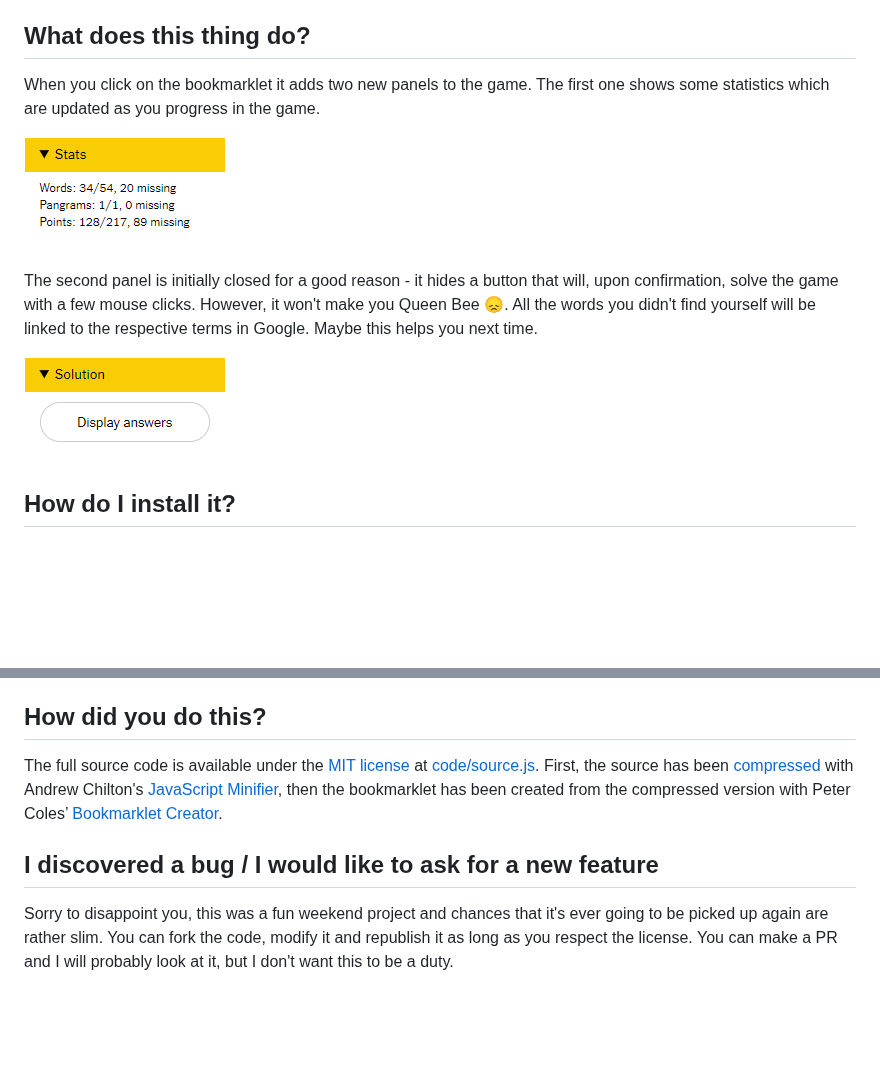
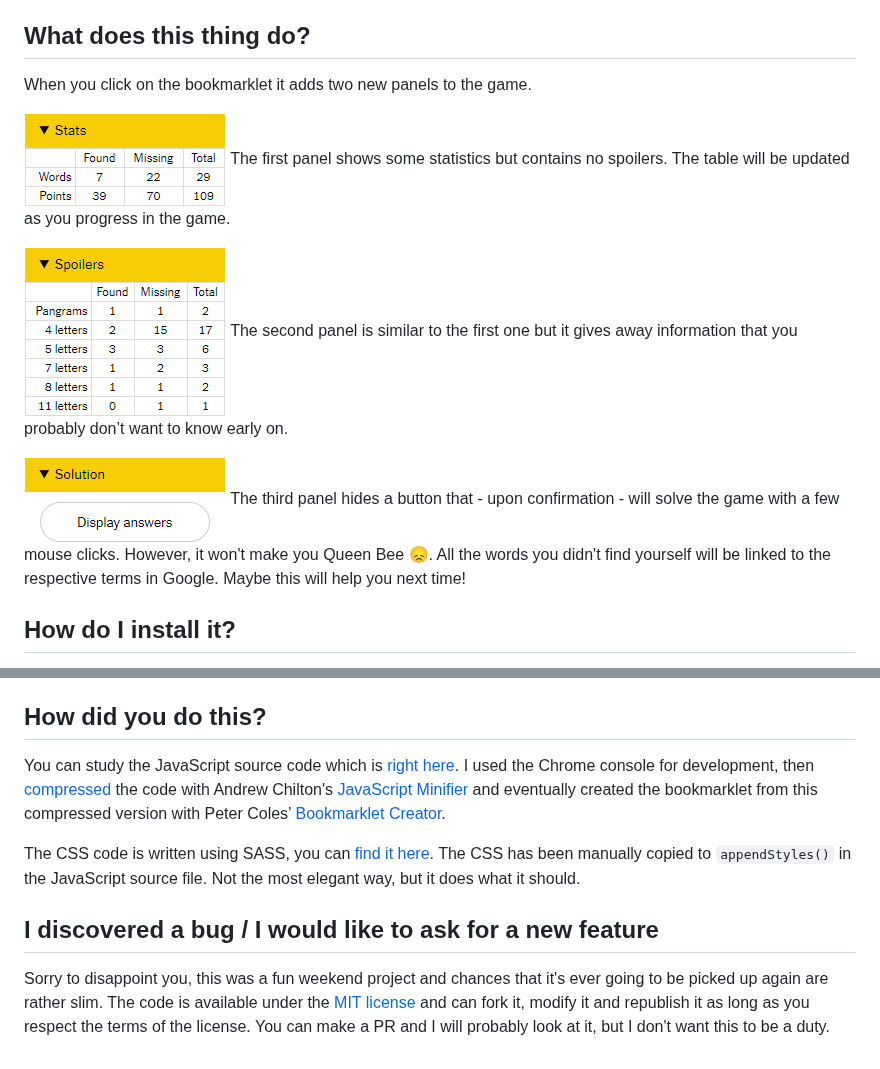
Before and after one commit to draber/draber.github.io, a Markdown page: README.md, 2 parts joined by grey strips. Rendered like a GitHub page; pictures changed too: img/solution.png, img/spoilers.png (added), img/stats.png; blank space fills up the shorter version.

Commit message:
added new panel

```diff
--- a/README.md
+++ b/README.md
@@ -5,13 +5,18 @@
 
 ## What does this thing do?
 
-When you click on the bookmarklet it adds two new panels to the game. The first one shows some statistics which are updated as you progress in the game.
+When you click on the bookmarklet it adds two new panels to the game.
 
 ![Game stats](img/stats.png)
+The first panel shows some statistics but contains no spoilers. The table will be updated as you progress in the game.
 
-The second panel is initially closed for a good reason - it hides a button that will, upon confirmation, solve the game with a few mouse clicks. However, it won't make you Queen Bee 😞. All the words you didn't find yourself will be linked to the respective terms in Google. Maybe this helps you next time.
+
+![Spoilers](img/spoilers.png)
+The second panel is similar to the first one but it gives away information that you probably don’t want to know early on.
+
 
 ![Auto-solve the game](img/solution.png)
+The third panel hides a button that - upon confirmation - will solve the game with a few mouse clicks. However, it won't make you Queen Bee 😞. All the words you didn't find yourself will be linked to the respective terms in Google. Maybe this will help you next time!
 
 ## How do I install it?
 
@@ -37,9 +42,11 @@ While this could certainly be called a _hack_ it's not the sort of hacking where
 
 ## How did you do this?
 
-The full source code is available under the [MIT license](LICENSE.md) at [code/source.js](code/source.js). First, the source has been [compressed](code/source-compressed.js) with Andrew Chilton's [JavaScript Minifier](https://javascript-minifier.com/), then the bookmarklet has been created from the compressed version with Peter Coles’ [Bookmarklet Creator](https://mrcoles.com/bookmarklet/).
+You can study the JavaScript source code which is [right here](code/source.js). I used the Chrome console for development, then [compressed](code/source-compressed.js) the code with Andrew Chilton's [JavaScript Minifier](https://javascript-minifier.com/) and eventually created the bookmarklet from this compressed version with Peter Coles’ [Bookmarklet Creator](https://mrcoles.com/bookmarklet/).
+
+The CSS code is written using SASS, you can [find it here](code/scss/styles.scss). The CSS has been manually copied to `appendStyles()` in the JavaScript source file. Not the most elegant way, but it does what it should.
 
 
 ## I discovered a bug / I would like to ask for a new feature
 
-Sorry to disappoint you, this was a fun weekend project and chances that it's ever going to be picked up again are rather slim. You can fork the code, modify it and republish it as long as you respect the license. You can make a PR and I will probably look at it, but I don't want this to be a duty.
+Sorry to disappoint you, this was a fun weekend project and chances that it's ever going to be picked up again are rather slim. The code is available under the [MIT license](LICENSE.md) and can fork it, modify it and republish it as long as you respect the terms of the license. You can make a PR and I will probably look at it, but I don't want this to be a duty.
```
Also changed, not shown: 8 other files.
